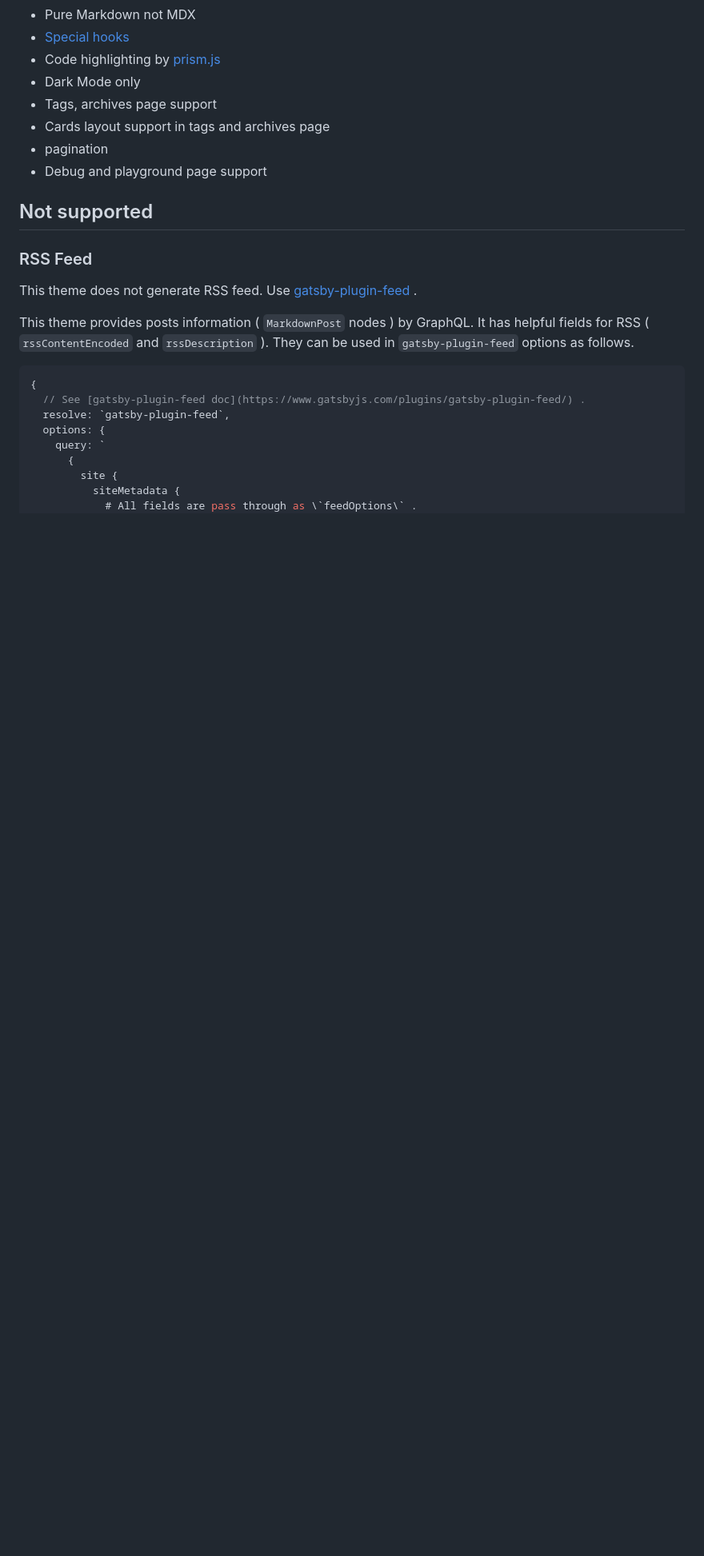
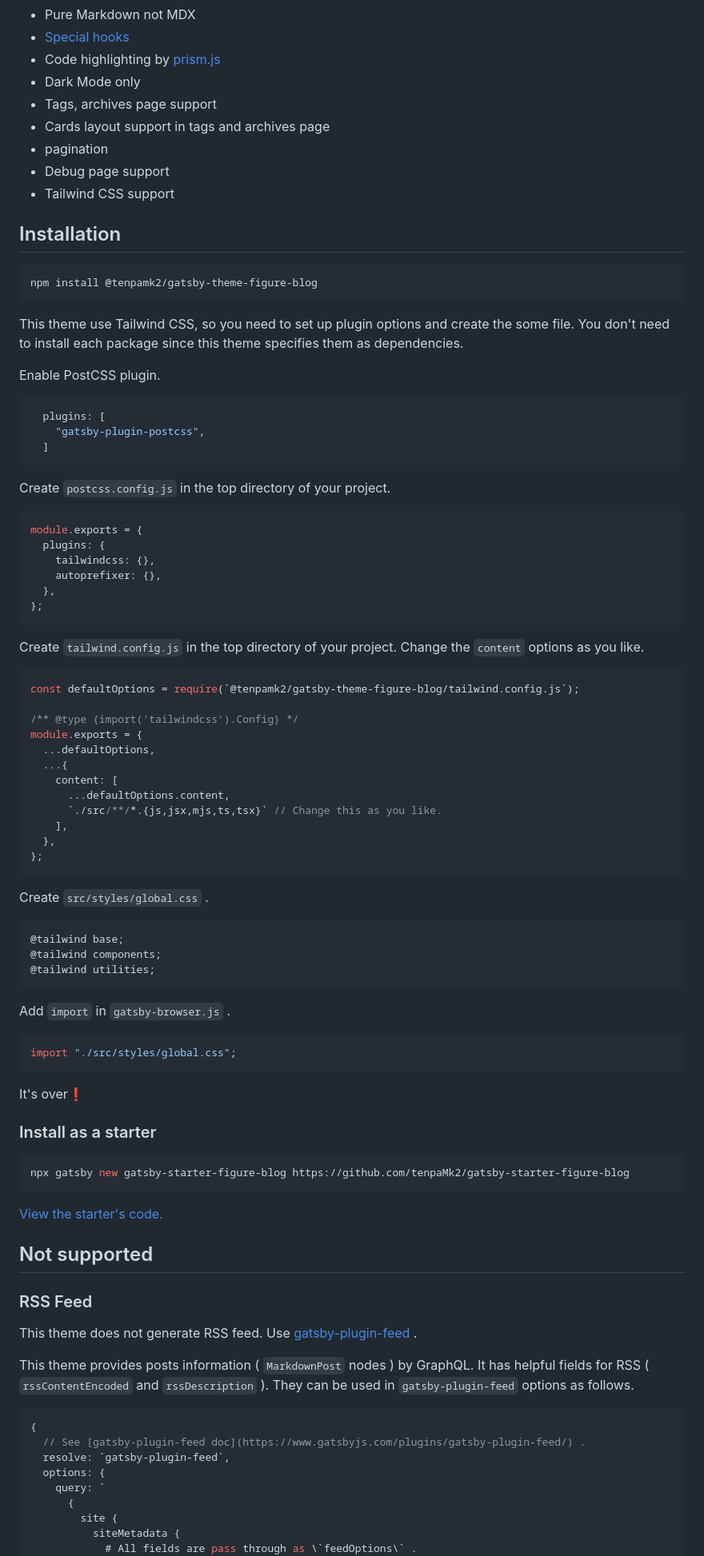
Before and after one commit to tenpaMk2/gatsby-theme-figure-blog, a Markdown page: theme/README.md, the part around one of its changes. Shown at 80% size. Drawn GitHub-style; blank space fills up the shorter version.

Commit message:
:memo: Add Tailwind CSS set up.
Remove playground features.

````diff
--- a/theme/README.md
+++ b/theme/README.md
@@ -36,7 +22,78 @@ npx gatsby new gatsby-starter-figure-blog https://github.com/tenpaMk2/gatsby-sta
 - Tags, archives page support
 - Cards layout support in tags and archives page
 - pagination
-- Debug and playground page support
+- Debug page support
+- Tailwind CSS support
+
+## Installation
+
+```sh
+npm install @tenpamk2/gatsby-theme-figure-blog
+```
+
+This theme use Tailwind CSS, so you need to set up plugin options and create the some file.
+You don't need to install each package since this theme specifies them as dependencies.
+
+Enable PostCSS plugin.
+
+```js
+  plugins: [
+    "gatsby-plugin-postcss",
+  ]
+```
+
+Create `postcss.config.js` in the top directory of your project.
+
+```js
+module.exports = {
+  plugins: {
+    tailwindcss: {},
+    autoprefixer: {},
+  },
+};
+```
+
+Create `tailwind.config.js` in the top directory of your project.
+Change the `content` options as you like.
+
+```js
+const defaultOptions = require(`@tenpamk2/gatsby-theme-figure-blog/tailwind.config.js`);
+
+/** @type {import('tailwindcss').Config} */
+module.exports = {
+  ...defaultOptions,
+  ...{
+    content: [
+      ...defaultOptions.content,
+      `./src/**/*.{js,jsx,mjs,ts,tsx}` // Change this as you like.
+    ],
+  },
+};
+```
+
+Create `src/styles/global.css` .
+
+```css
+@tailwind base;
+@tailwind components;
+@tailwind utilities;
+```
+
+Add `import` in `gatsby-browser.js` .
+
+```js
+import "./src/styles/global.css";
+```
+
+It's over❗
+
+### Install as a starter
+
+```sh
+npx gatsby new gatsby-starter-figure-blog https://github.com/tenpaMk2/gatsby-starter-figure-blog
+```
+
+[View the starter's code.](https://github.com/tenpaMk2/gatsby-starter-figure-blog)
 
 ## Not supported
 
````
Also changed, not shown: other parts of theme/README.md (+0 -14 lines).
